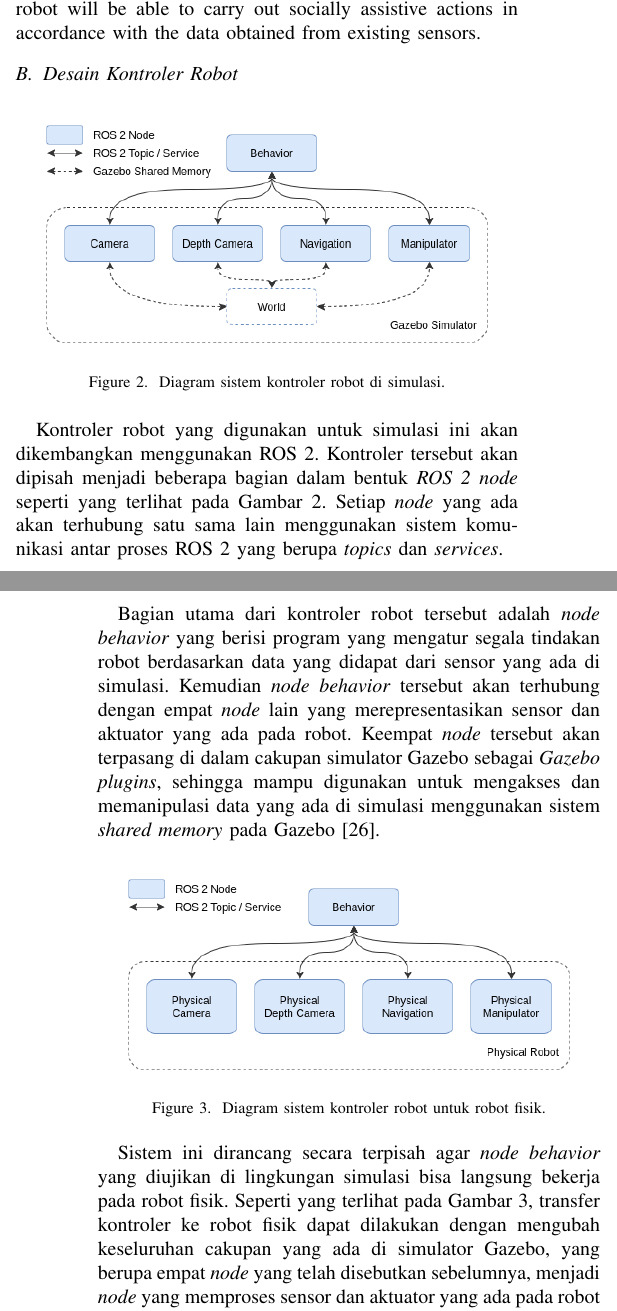
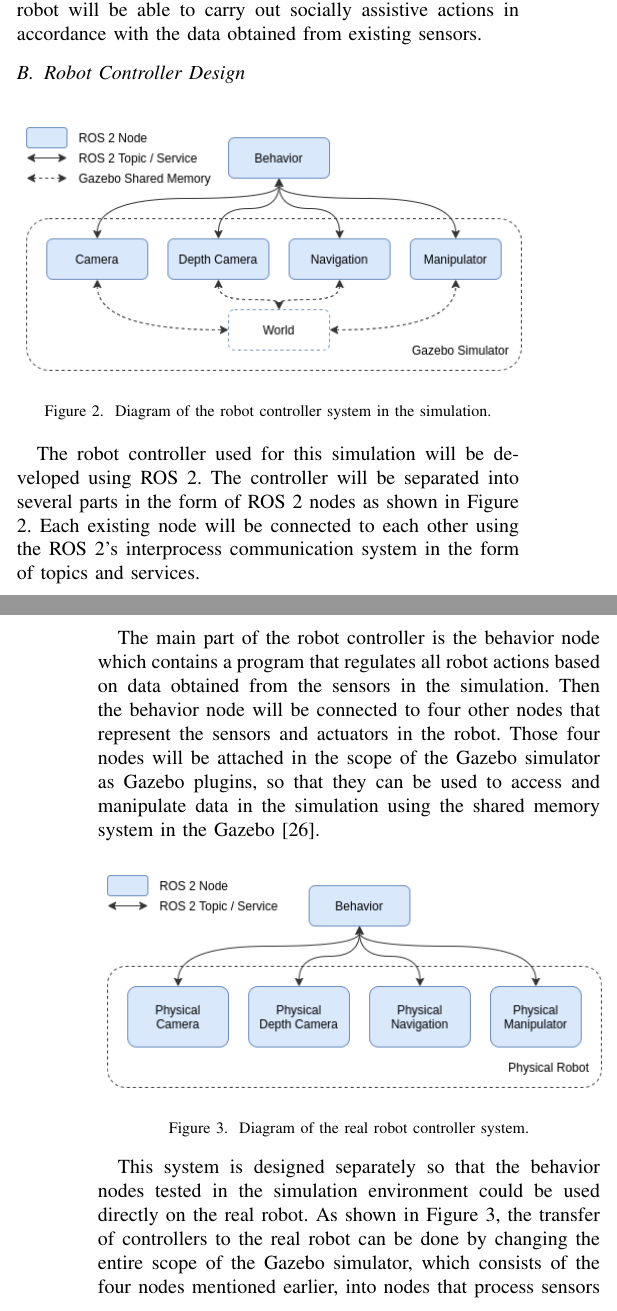
Before and after one commit to threeal/robotics-simulation-paper, a LaTeX paper (main.tex, which reads contents/4-system-design/b-controller-design.tex): two parts of the columns of pages 2 and 3 of 4, joined at a grey line, cut so that both start at the same text. Compiled offline with pdfLaTeX.

Commit message:
feat: translate controller design

```diff
--- a/contents/4-system-design/b-controller-design.tex
+++ b/contents/4-system-design/b-controller-design.tex
@@ -1,27 +1,31 @@
-\subsection{Desain Kontroler Robot}
-\label{subsec:desainkontroler}
+\subsection{Robot Controller Design}
+\label{subsec:controllerdesign}
 
 \begin{figure} [ht]
   \centering
-  \includegraphics[scale=0.45]{images/simulation-controller.png}
-  \caption{Diagram sistem kontroler robot di simulasi.}
-  \label{fig:kontrolersimulasi}
+  \includegraphics[width=0.5\textwidth]{images/simulation-controller.png}
+  \caption{Diagram of the robot controller system in the simulation.}
+  \label{fig:simulationcontroller}
 \end{figure}
 
-Kontroler robot yang digunakan untuk simulasi ini akan dikembangkan menggunakan ROS 2.
-Kontroler tersebut akan dipisah menjadi beberapa bagian dalam bentuk \emph{ROS 2 node} seperti yang terlihat pada Gambar \ref{fig:kontrolersimulasi}.
-Setiap \emph{node} yang ada akan terhubung satu sama lain menggunakan sistem komunikasi antar proses ROS 2 yang berupa \emph{topics} dan \emph{services}.
+The robot controller used for this simulation will be developed using ROS 2.
+The controller will be separated into several parts in the form of ROS 2 nodes as shown in Figure \ref{fig:simulationcontroller}.
+Each existing node will be connected to each other using the ROS 2's interprocess communication system in the form of topics and services.
 
-Bagian utama dari kontroler robot tersebut adalah \emph{node behavior} yang berisi program yang mengatur segala tindakan robot berdasarkan data yang didapat dari sensor yang ada di simulasi.
-Kemudian \emph{node behavior} tersebut akan terhubung dengan empat \emph{node} lain yang merepresentasikan sensor dan aktuator yang ada pada robot.
-Keempat \emph{node} tersebut akan terpasang di dalam cakupan simulator Gazebo sebagai \emph{Gazebo plugins}, sehingga mampu digunakan untuk mengakses dan memanipulasi data yang ada di simulasi menggunakan sistem \emph{shared memory} pada Gazebo \citep{gazeboplugins}.
+The main part of the robot controller is the behavior node which contains a program that regulates all robot actions based on data obtained from the sensors in the simulation.
+Then the behavior node will be connected to four other nodes that represent the sensors and actuators in the robot.
+Those four nodes will be attached in the scope of the Gazebo simulator as Gazebo plugins,
+  so that they can be used to access and manipulate data in the simulation using the shared memory system in the Gazebo \citep{gazeboplugins}.
 
 \begin{figure} [ht] \centering
-  \includegraphics[scale=0.45]{images/real-robot-controller.png}
-  \caption{Diagram sistem kontroler robot untuk robot fisik.}
-  \label{fig:kontrolerfisik}
+  \includegraphics[width=0.5\textwidth]{images/real-robot-controller.png}
+  \caption{Diagram of the real robot controller system.}
+  \label{fig:realrobotcontroller}
 \end{figure}
 
-Sistem ini dirancang secara terpisah agar \emph{node behavior} yang diujikan di lingkungan simulasi bisa langsung bekerja pada robot fisik.
-Seperti yang terlihat pada Gambar \ref{fig:kontrolerfisik}, transfer kontroler ke robot fisik dapat dilakukan dengan mengubah keseluruhan cakupan yang ada di simulator Gazebo, yang berupa empat \emph{node} yang telah disebutkan sebelumnya, menjadi \emph{node} yang memproses sensor dan aktuator yang ada pada robot fisik.
-Dengan ini pengujian yang dilakukan di simulasi bisa langsung diterapkan ketika diujikan pada robot fisik karena tidak perlunya pembuatan ulang kontroler yang menyesuaikan sistem yang ada pada robot.
+This system is designed separately so that the behavior nodes tested in the simulation environment could be used directly on the real robot.
+As shown in Figure \ref{fig:realrobotcontroller},
+  the transfer of controllers to the real robot can be done by changing the entire scope of the Gazebo simulator,
+  which consists of the four nodes mentioned earlier,
+  into nodes that process sensors and actuators on the real robot.
+With this, the tests carried out in the simulation can be directly applied when tested on the real robot because there is no need to redevelop the controller that adapts to the existing system on the real robot.
```
Also changed, not shown: contents/4-system-design/a-robot-design.tex (+2 -2 lines).
